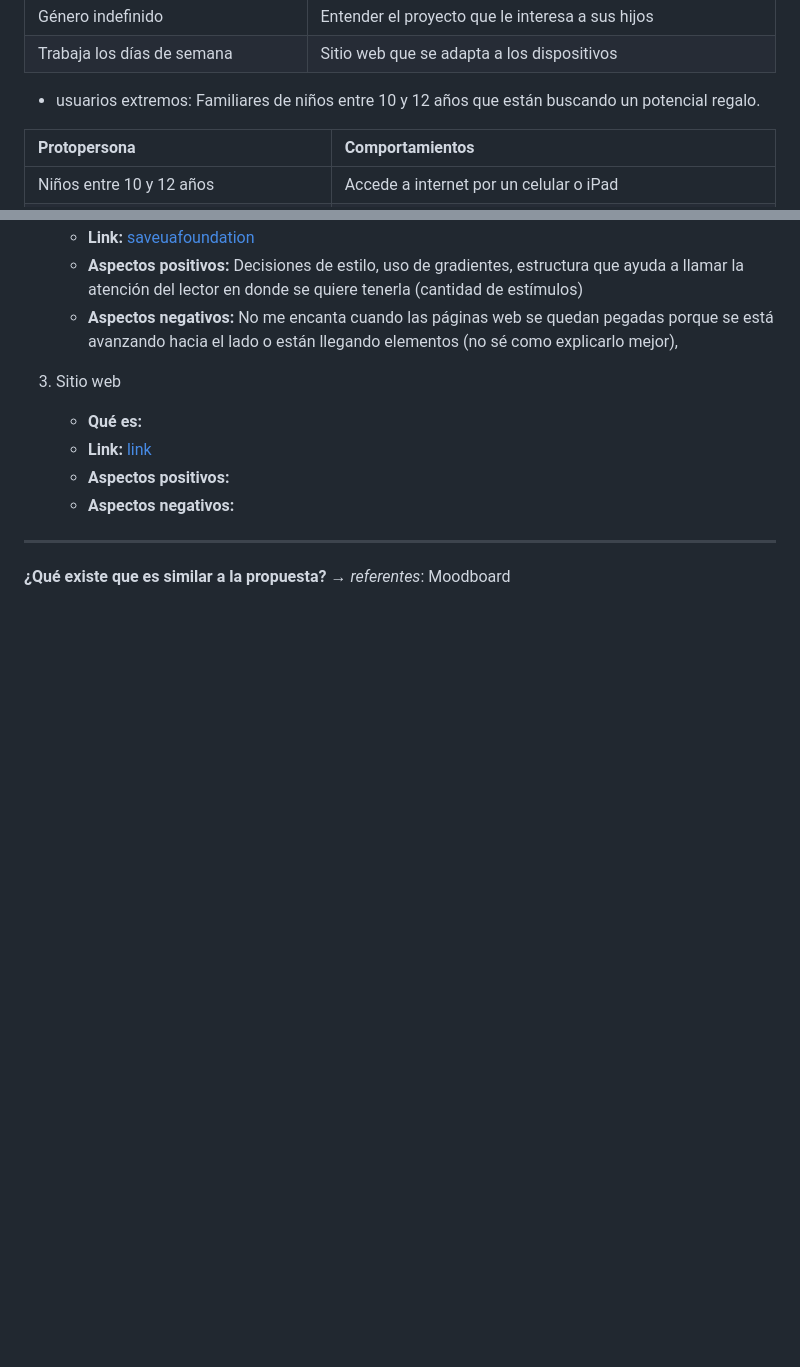
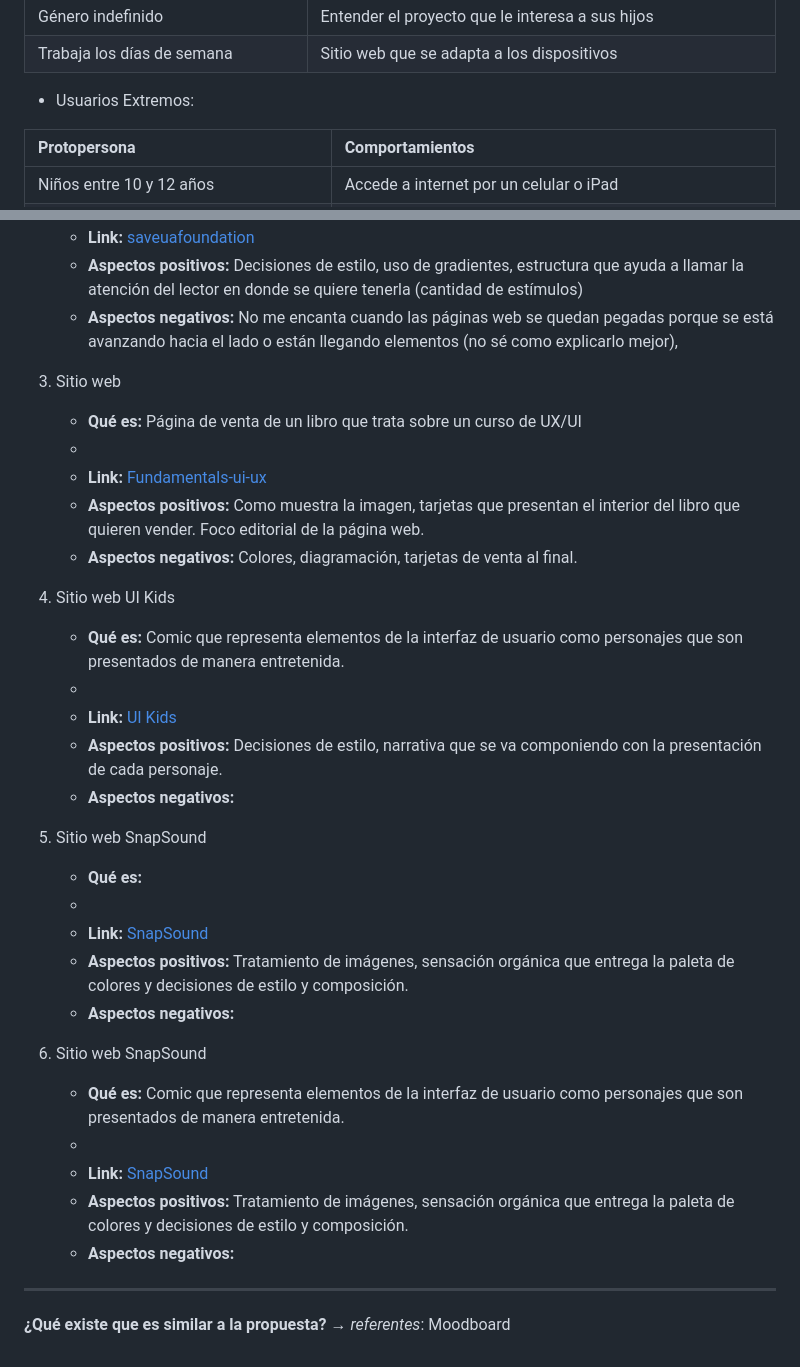
Before and after one commit to MaduMunoz/erase, a Markdown page: README.md, 2 parts joined by grey strips. Drawn GitHub-style; blank space fills up the shorter version.

```diff
--- a/README.md
+++ b/README.md
@@ -18,7 +18,7 @@
 | Género indefinido | Entender el proyecto que le interesa a sus hijos |
 | Trabaja los días de semana | Sitio web que se adapta a los dispositivos |
 
-- usuarios extremos:  Familiares de niños entre 10 y 12 años que están buscando un potencial regalo.
+- Usuarios Extremos:
 
 | Protopersona | Comportamientos |
 |:---|:---|
@@ -61,9 +61,31 @@
     - **Aspectos negativos:**  No me encanta cuando las páginas web se quedan pegadas porque se está avanzando hacia el lado o están llegando elementos (no sé como explicarlo mejor),
 
 3. Sitio web
+    - **Qué es:** Página de venta de un libro que trata sobre un curso de UX/UI
+    -
+    - **Link:** [Fundamentals-ui-ux](https://www.creative-tim.com/courses/fundamentals-ui-ux?ref=awwwards)
+    - **Aspectos positivos:** Como muestra la imagen, tarjetas que presentan el interior del libro que quieren vender. Foco editorial de la página web.
+    - **Aspectos negativos:** Colores, diagramación, tarjetas de venta al final.
+
+4. Sitio web UI Kids
+    - **Qué es:** Comic que representa elementos de la interfaz de usuario como personajes que son presentados de manera entretenida.
+    -
+    - **Link:** [UI Kids](https://buttons.evrone.com/)
+    - **Aspectos positivos:** Decisiones de estilo, narrativa que se va componiendo con la presentación de cada personaje.
+    - **Aspectos negativos:**
+
+5. Sitio web SnapSound
     - **Qué es:**
-    - **Link:** [link](url)
-    - **Aspectos positivos:**
+    -
+    - **Link:** [SnapSound](https://www.snapsound.com/)
+    - **Aspectos positivos:** Tratamiento de imágenes, sensación orgánica que entrega la paleta de colores y decisiones de estilo y composición.
+    - **Aspectos negativos:**
+
+5. Sitio web SnapSound
+    - **Qué es:** Comic que representa elementos de la interfaz de usuario como personajes que son presentados de manera entretenida.
+    -
+    - **Link:** [SnapSound](https://www.snapsound.com/)
+    - **Aspectos positivos:** Tratamiento de imágenes, sensación orgánica que entrega la paleta de colores y decisiones de estilo y composición.
     - **Aspectos negativos:**
 
 ----
```
Also changed, not shown: other parts of README.md (+3 -3 lines).
